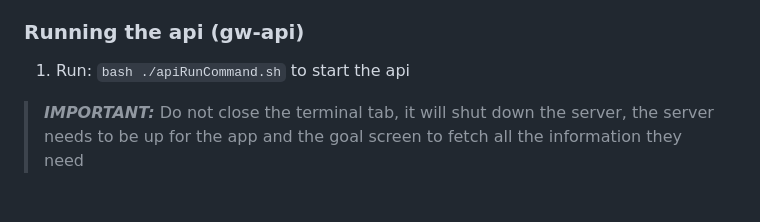
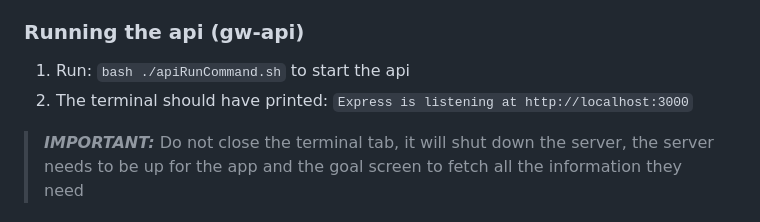
Before and after one commit to GianlucaBeltran/GoalWall, a Markdown page: README.md, the part around the change. Drawn GitHub-style.

```diff
--- a/README.md
+++ b/README.md
@@ -16,6 +16,7 @@ Before running, ensure that [Node.js is installed](https://nodejs.org/en/downloa
 
 ### Running the api (gw-api)
 1. Run: `bash ./apiRunCommand.sh` to start the api
+2. The terminal should have printed: `Express is listening at http://localhost:3000`
 > **_IMPORTANT:_** Do not close the terminal tab, it will shut down the server, the server needs to be up for the app and the goal screen to fetch all the information they need
 
 ### Running the app (gw-app)
```
